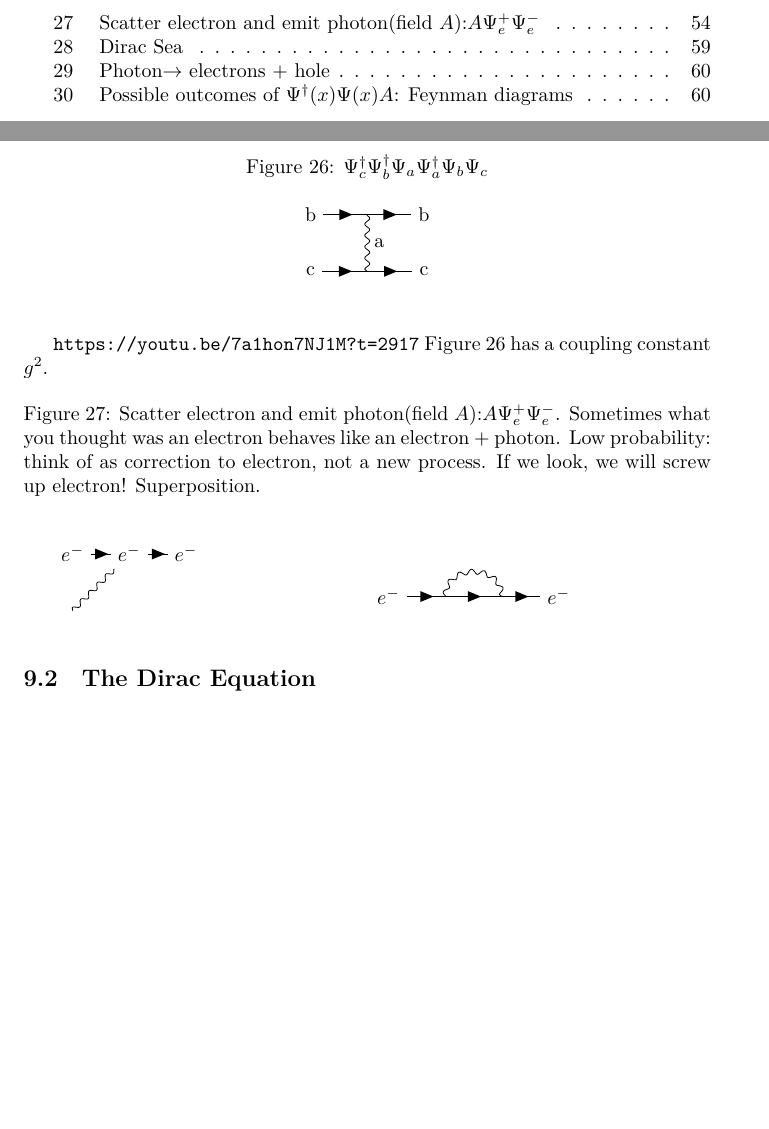
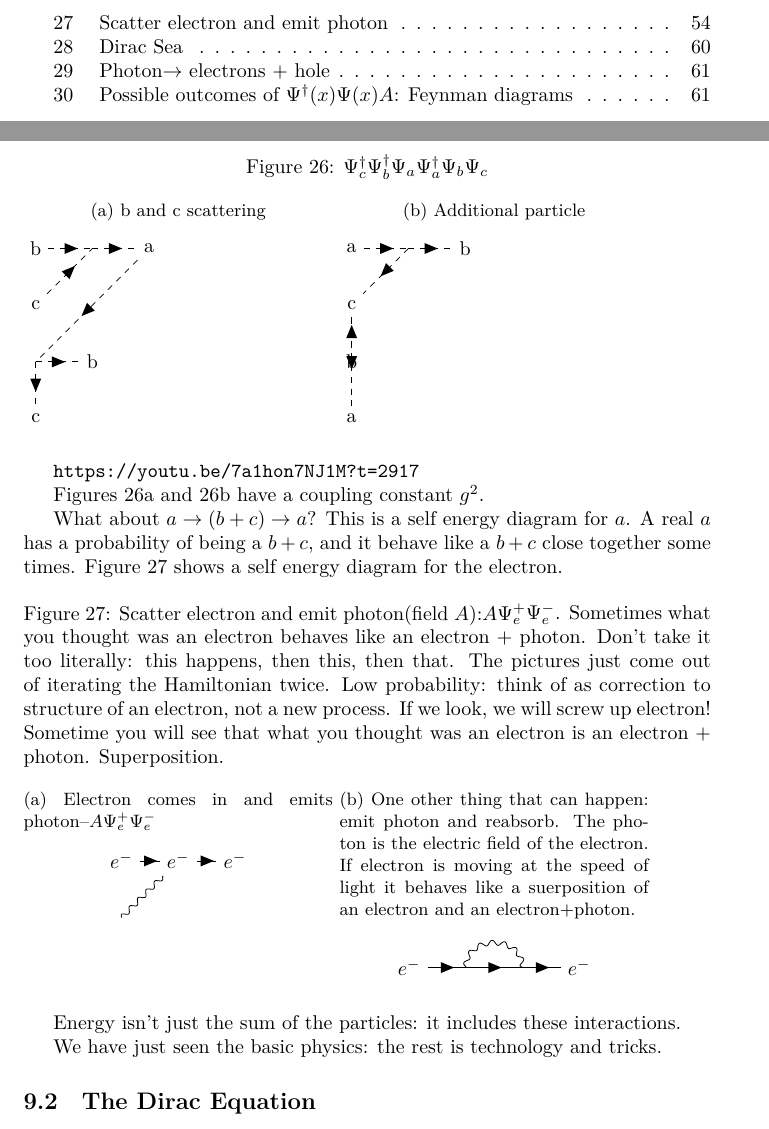
Before and after one commit to weka511/complexity, a LaTeX paper (tm/aqm.tex): two parts of pages 3 and 54 of 61 before the commit and two parts of pages 3 and 54 of 62 after it, joined at a grey line, cut at the place of the change, the shorter picture padded with empty space. Compiled offline with XeLaTeX.

Commit message:
Completed 9.1

```diff
--- a/tm/aqm.tex
+++ b/tm/aqm.tex
@@ -1705,38 +1705,61 @@ Let's go one step further. Imagine that we made $\epsilon$ a little larger in (\
 What is the effect of $H^2$? We can multiply it out, but the easy way is to use the pictures. E.g., Figure \ref{fig:particle:decay} becomes a scatter: $b+c \rightarrow a \rightarrow b + c$. Or Figure \ref{fig:scatter:annihilate} shows a more complex situation. You can have a forest of interactions that are mediated by a single term in the Hamiltonian.
 
 \begin{figure}[H]
-	\begin{center}
-		\caption{$\Psi^\dagger_c\Psi^\dagger_b\Psi_a\Psi^\dagger_a\Psi_b\Psi_c$}\label{fig:scatter:annihilate}
-		\feynmandiagram[vertical=o1 to i1]{
-			i1[particle=b]--[fermion]n1--[fermion]o1[particle=b],
-			i2[particle=c]--[fermion]n2--[fermion]o2[particle=c],
-			n1--[boson,edge label=a]n2
+	\caption{$\Psi^\dagger_c\Psi^\dagger_b\Psi_a\Psi^\dagger_a\Psi_b\Psi_c$}
+	\begin{subfigure}[t]{0.45\textwidth}
+		\caption{b and c scattering}\label{fig:scatter:annihilate}
+		\feynmandiagram[horizontal' = b to c]{
+			b[particle=b]--[charged scalar]cc--[charged scalar]a[particle=a],
+			c[particle=c]--[charged scalar]cc,
+			a--[charged scalar]ccc--[charged scalar]bb[particle=b],
+			ccc--[charged scalar]cccc[particle=c]
 		};
+	\end{subfigure}
+	\begin{subfigure}[t]{0.45\textwidth}
+		\caption{Additional particle}\label{fig:additional:particle}
+		\feynmandiagram[vertical = cc to c]{
+			a[particle=a]--[charged scalar]cc--[charged scalar]b[particle=b],
+			cc--[charged scalar]c[particle=c],
+			bb[particle=b]--[charged scalar]c,
+			c--[charged scalar]aa[particle=a]
+		};
+	\end{subfigure}
+\end{figure}
+\url{https://youtu.be/7a1hon7NJ1M?t=2917}
+
+
+Figures \ref{fig:scatter:annihilate} and \ref{fig:additional:particle} have a coupling constant $g^2$.
+
+What about $a\rightarrow (b+c)\rightarrow a$? This is a self energy diagram for $a$. A real $a$ has a probability of being a $b+c$, and it behave like a $b+c$ close together some times. Figure \ref{fig:self:energy:electron} shows a self energy diagram for the electron.
+
+\begin{figure}[H]
+	\caption[Scatter electron and emit photon]{Scatter electron and emit photon(field $A$):$A\Psi^+_e\Psi^-_e$. Sometimes what you thought was an electron behaves like an electron + photon. Don't take it too literally: this happens, then  this, then that. The pictures just come out of iterating the Hamiltonian twice. Low probability: think of as correction to structure of an electron, not a new process. If we look, we will screw up electron! Sometime you will see that what you thought was an electron is an electron + photon. Superposition.}\label{fig:self:energy:electron}
+	\begin{subfigure}[t]{0.45\textwidth}
+		\begin{center}
+			\caption{Electron comes in and emits photon--$A\Psi^+_e\Psi^-_e$}
+			\feynmandiagram[vertical=e2 to e1]{
+				e1[particle=$e^-$]--[fermion]e2[particle=$e^-$]
+				--[fermion]e3[particle=$e^-$],
+				e2--[photon]x
+	};
 	\end{center}
-\end{figure}
-\url{https://youtu.be/7a1hon7NJ1M?t=2917}
-Figure \ref{fig:scatter:annihilate} has a coupling constant $g^2$.
-
-
-\begin{figure}[H]
-	\caption[Scatter electron and emit photon(field $A$):$A\Psi^+_e\Psi^-_e$]{Scatter electron and emit photon(field $A$):$A\Psi^+_e\Psi^-_e$. Sometimes what you thought was an electron behaves like an electron + photon. Low probability: think of as correction to electron, not a new process. If we look, we will screw up electron! Superposition.}
-	\begin{center}
-		\begin{subfigure}{0.45\textwidth}
-		\feynmandiagram[vertical=e2 to e1]{
-			e1[particle=$e^-$]--[fermion]e2[particle=$e^-$]
-			--[fermion]e3[particle=$e^-$],
-			e2--[photon]x
-		};
-		\end{subfigure}
-		\begin{subfigure}{0.45\textwidth}
+	\end{subfigure}
+	\begin{subfigure}[t]{0.45\textwidth}
+		\begin{center}
+			\caption{One other thing that can happen: emit photon and reabsorb. The photon is the electric field of the electron. If electron is moving at the speed of light it behaves like a suerposition of an electron and an electron+photon.}
 			\feynmandiagram[vertical=e4 to e1]{
 				e1[particle=$e^-$]--[fermion]e2--[fermion]e3
 				--[fermion]e4[particle=$e^-$],
 				e2--[photon,looseness=3.0,half left]e3
 			};
-		\end{subfigure}
-	\end{center}
-\end{figure}
+		\end{center}
+	\end{subfigure}
+\end{figure}
+
+Energy isn't just the sum of the particles: it includes these interactions.
+
+We have just seen the basic physics: the rest is technology and tricks.
+
 
 \subsection{The Dirac Equation}
 
```
